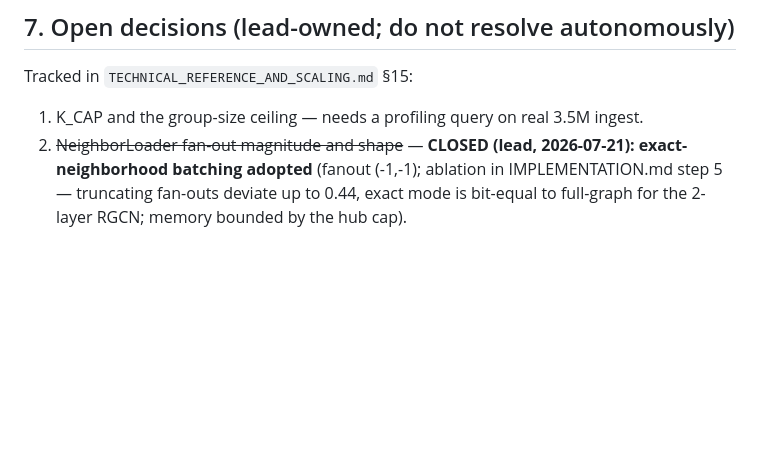
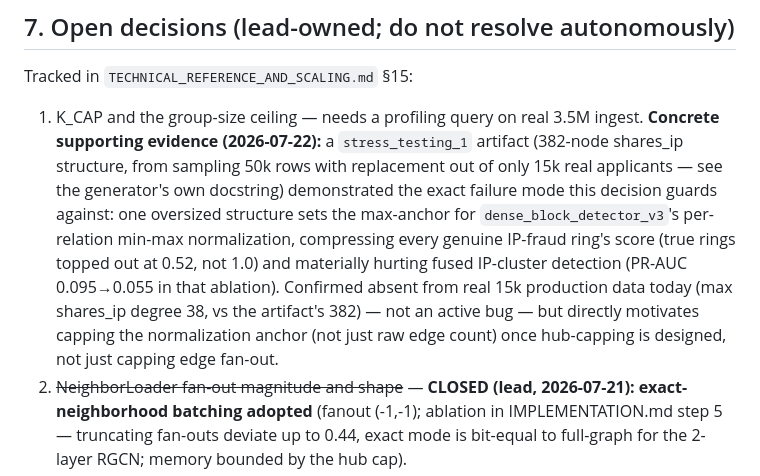
Before and after one commit to Ghostdog007/Scholarship-Fraud-Detection, a Markdown page: docs/AGENTS.md, the part around the change. GitHub-like rendering; blank space fills up the shorter version.

```diff
--- a/docs/AGENTS.md
+++ b/docs/AGENTS.md
@@ -212,7 +212,18 @@ loop) happen only in their designated steps, one module at a time.
 
 Tracked in `TECHNICAL_REFERENCE_AND_SCALING.md` §15:
 1. K_CAP and the group-size ceiling — needs a profiling query on real 3.5M
-   ingest.
+   ingest. **Concrete supporting evidence (2026-07-22):** a `stress_testing_1`
+   artifact (382-node shares_ip structure, from sampling 50k rows with
+   replacement out of only 15k real applicants — see the generator's own
+   docstring) demonstrated the exact failure mode this decision guards
+   against: one oversized structure sets the max-anchor for
+   `dense_block_detector_v3`'s per-relation min-max normalization, compressing
+   every genuine IP-fraud ring's score (true rings topped out at 0.52, not
+   1.0) and materially hurting fused IP-cluster detection (PR-AUC 0.095→0.055
+   in that ablation). Confirmed absent from real 15k production data today
+   (max shares_ip degree 38, vs the artifact's 382) — not an active bug — but
+   directly motivates capping the normalization anchor (not just raw edge
+   count) once hub-capping is designed, not just capping edge fan-out.
 2. ~~NeighborLoader fan-out magnitude and shape~~ — **CLOSED (lead,
    2026-07-21): exact-neighborhood batching adopted** (fanout (-1,-1); ablation
    in IMPLEMENTATION.md step 5 — truncating fan-outs deviate up to 0.44,
```
Also changed, not shown: docs/TECHNICAL_REFERENCE_AND_SCALING.md (+18 -0 lines).
